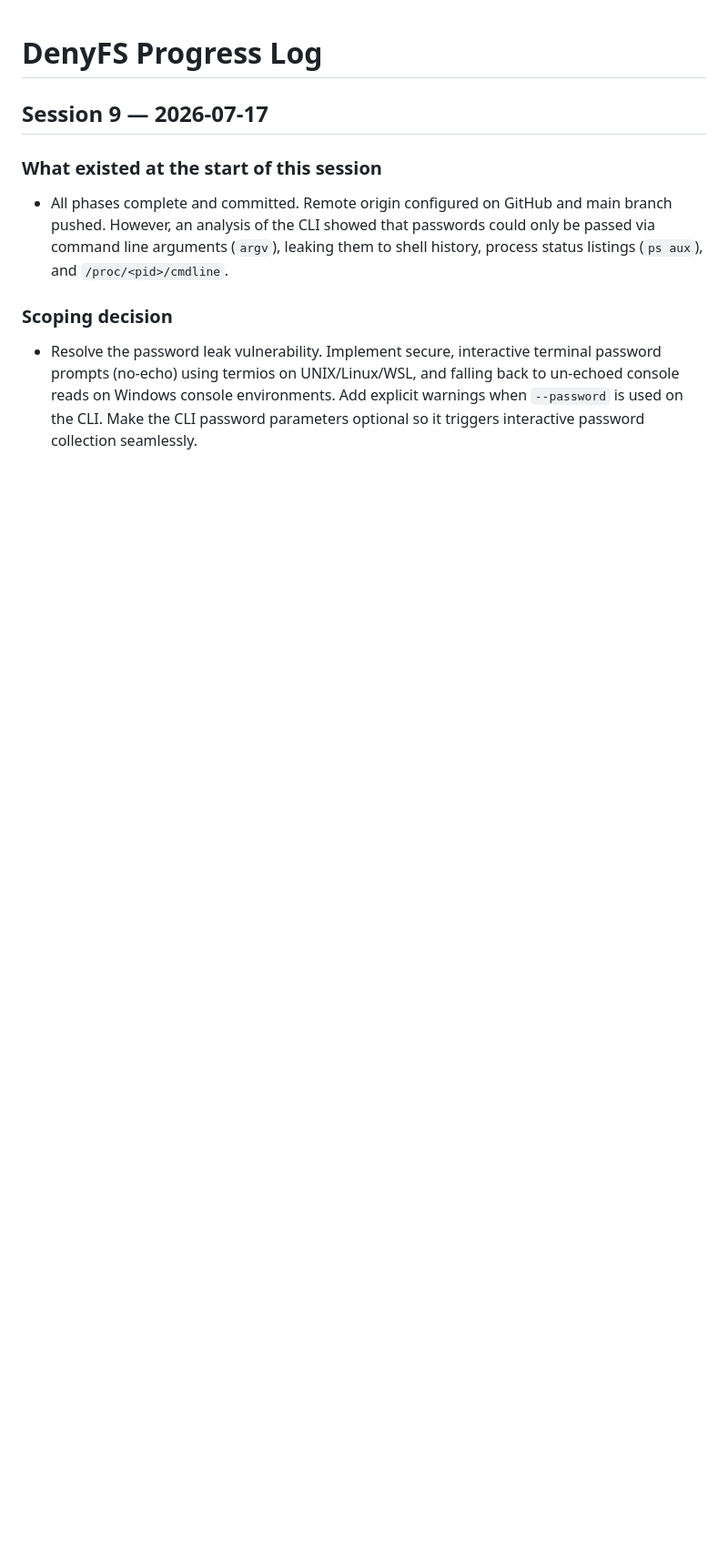
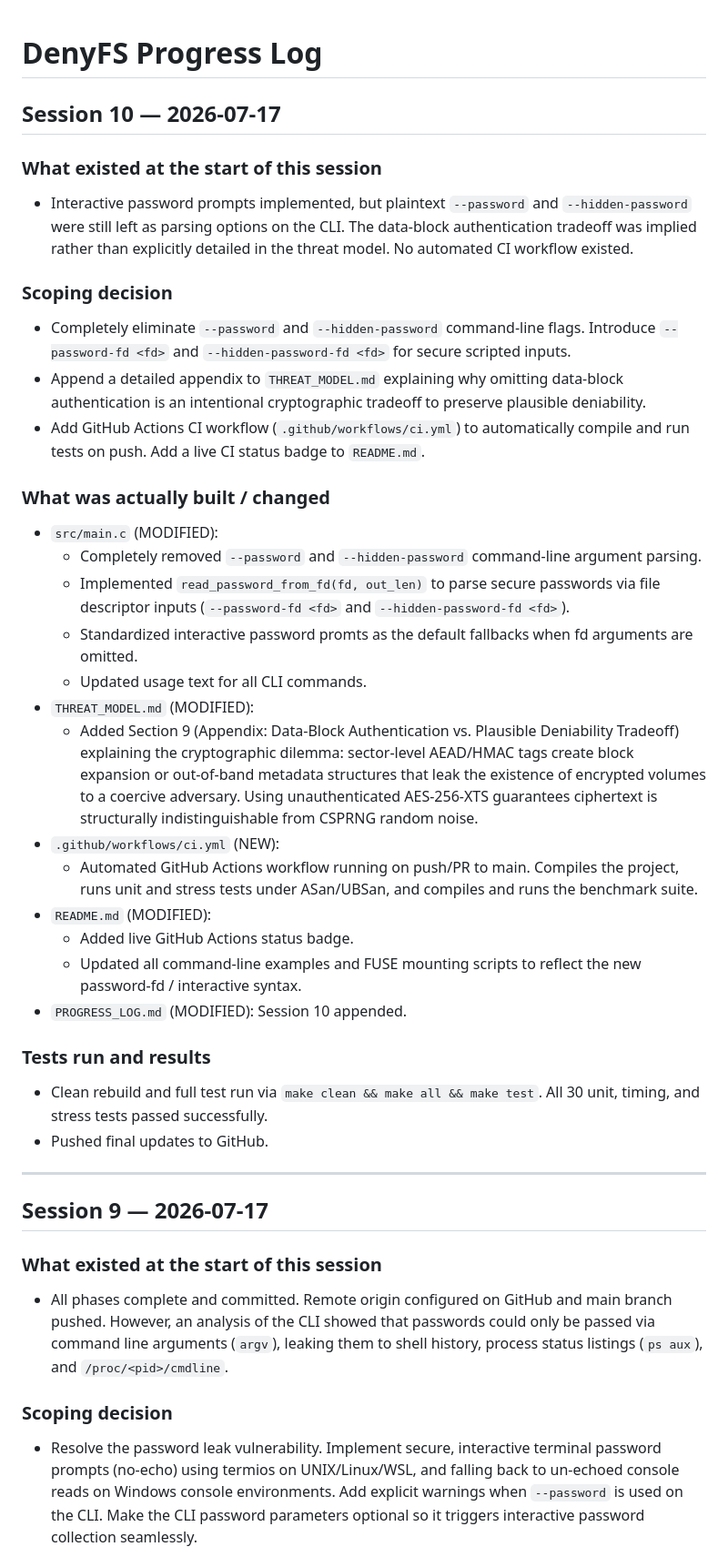
Before and after one commit to Akilan4757/Denyfs, a Markdown page: PROGRESS_LOG.md, the part around the change. Shown at 91% size. Drawn GitHub-style; blank space fills up the shorter version.

Commit message:
Update PROGRESS_LOG for Session 10

```diff
--- a/PROGRESS_LOG.md
+++ b/PROGRESS_LOG.md
@@ -1,4 +1,35 @@
 # DenyFS Progress Log
+
+## Session 10 — 2026-07-17
+
+### What existed at the start of this session
+- Interactive password prompts implemented, but plaintext `--password` and `--hidden-password` were still left as parsing options on the CLI. The data-block authentication tradeoff was implied rather than explicitly detailed in the threat model. No automated CI workflow existed.
+
+### Scoping decision
+- Completely eliminate `--password` and `--hidden-password` command-line flags. Introduce `--password-fd <fd>` and `--hidden-password-fd <fd>` for secure scripted inputs.
+- Append a detailed appendix to `THREAT_MODEL.md` explaining why omitting data-block authentication is an intentional cryptographic tradeoff to preserve plausible deniability.
+- Add GitHub Actions CI workflow (`.github/workflows/ci.yml`) to automatically compile and run tests on push. Add a live CI status badge to `README.md`.
+
+### What was actually built / changed
+- `src/main.c` (MODIFIED):
+  - Completely removed `--password` and `--hidden-password` command-line argument parsing.
+  - Implemented `read_password_from_fd(fd, out_len)` to parse secure passwords via file descriptor inputs (`--password-fd <fd>` and `--hidden-password-fd <fd>`).
+  - Standardized interactive password promts as the default fallbacks when fd arguments are omitted.
+  - Updated usage text for all CLI commands.
+- `THREAT_MODEL.md` (MODIFIED):
+  - Added Section 9 (Appendix: Data-Block Authentication vs. Plausible Deniability Tradeoff) explaining the cryptographic dilemma: sector-level AEAD/HMAC tags create block expansion or out-of-band metadata structures that leak the existence of encrypted volumes to a coercive adversary. Using unauthenticated AES-256-XTS guarantees ciphertext is structurally indistinguishable from CSPRNG random noise.
+- `.github/workflows/ci.yml` (NEW):
+  - Automated GitHub Actions workflow running on push/PR to main. Compiles the project, runs unit and stress tests under ASan/UBSan, and compiles and runs the benchmark suite.
+- `README.md` (MODIFIED):
+  - Added live GitHub Actions status badge.
+  - Updated all command-line examples and FUSE mounting scripts to reflect the new password-fd / interactive syntax.
+- `PROGRESS_LOG.md` (MODIFIED): Session 10 appended.
+
+### Tests run and results
+- Clean rebuild and full test run via `make clean && make all && make test`. All 30 unit, timing, and stress tests passed successfully.
+- Pushed final updates to GitHub.
+
+---
 
 ## Session 9 — 2026-07-17
 
```
